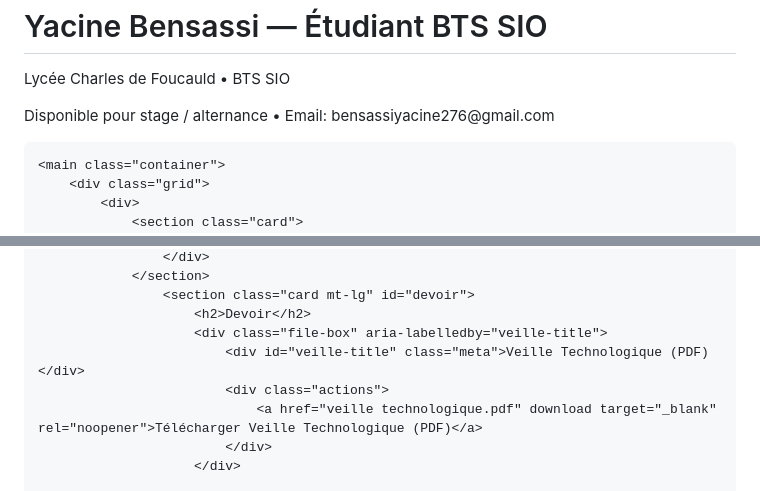
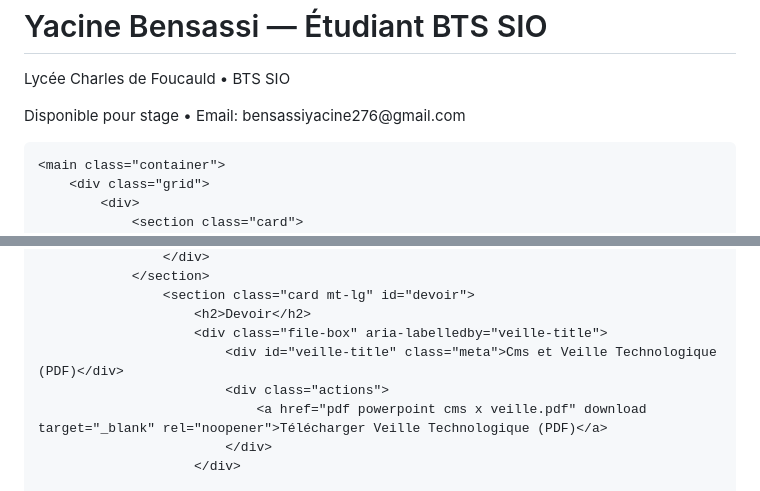
Before and after one commit to yaossben-png/porfolio, a Markdown page: README.md, 2 parts joined by grey strips. GitHub-like rendering.

```diff
--- a/README.md
+++ b/README.md
@@ -51,7 +51,7 @@
                 <div>
                     <h1>Yacine Bensassi — Étudiant BTS SIO</h1>
                     <p class="lead">Lycée Charles de Foucauld • BTS SIO</p>
-                    <p class="meta">Disponible pour stage / alternance • Email: bensassiyacine276@gmail.com</p>
+                    <p class="meta">Disponible pour stage • Email: bensassiyacine276@gmail.com</p>
                 </div>
             </div>
         </div>
@@ -87,9 +87,9 @@
                     <section class="card mt-lg" id="devoir">
                         <h2>Devoir</h2>
                         <div class="file-box" aria-labelledby="veille-title">
-                            <div id="veille-title" class="meta">Veille Technologique (PDF)</div>
+                            <div id="veille-title" class="meta">Cms et Veille Technologique (PDF)</div>
                             <div class="actions">
-                                <a href="veille technologique.pdf" download target="_blank" rel="noopener">Télécharger Veille Technologique (PDF)</a>
+                                <a href="pdf powerpoint cms x veille.pdf" download target="_blank" rel="noopener">Télécharger Veille Technologique (PDF)</a>
                             </div>
                         </div>
 
```
